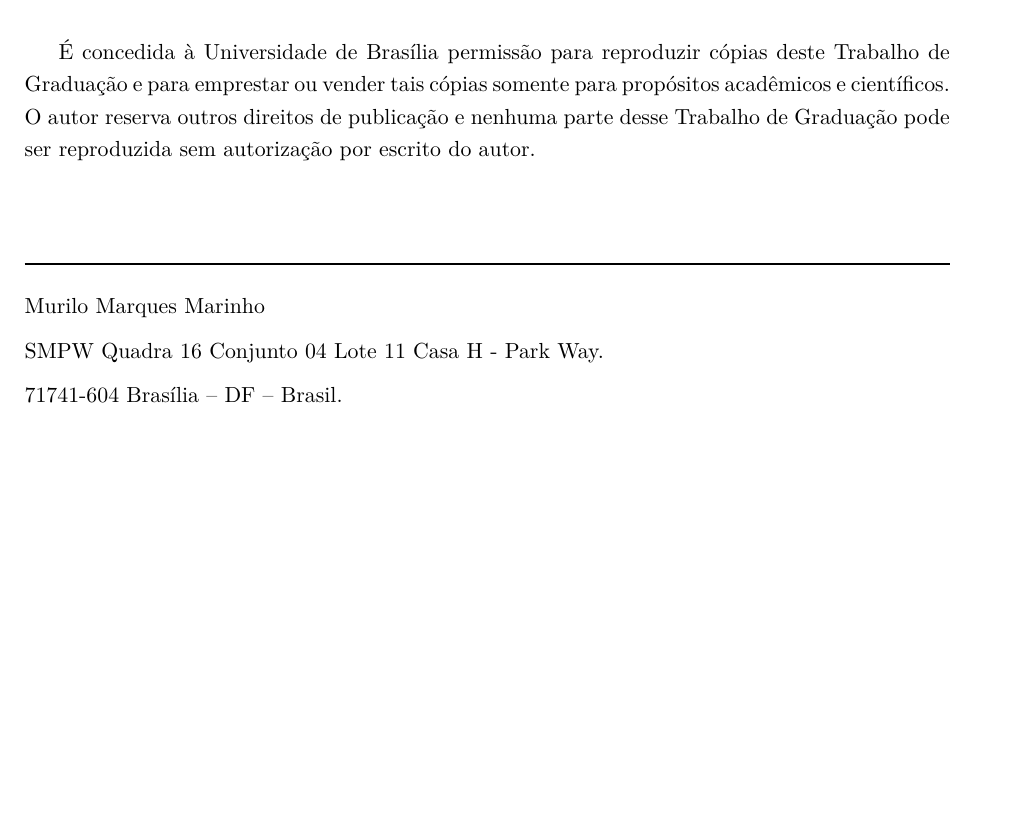
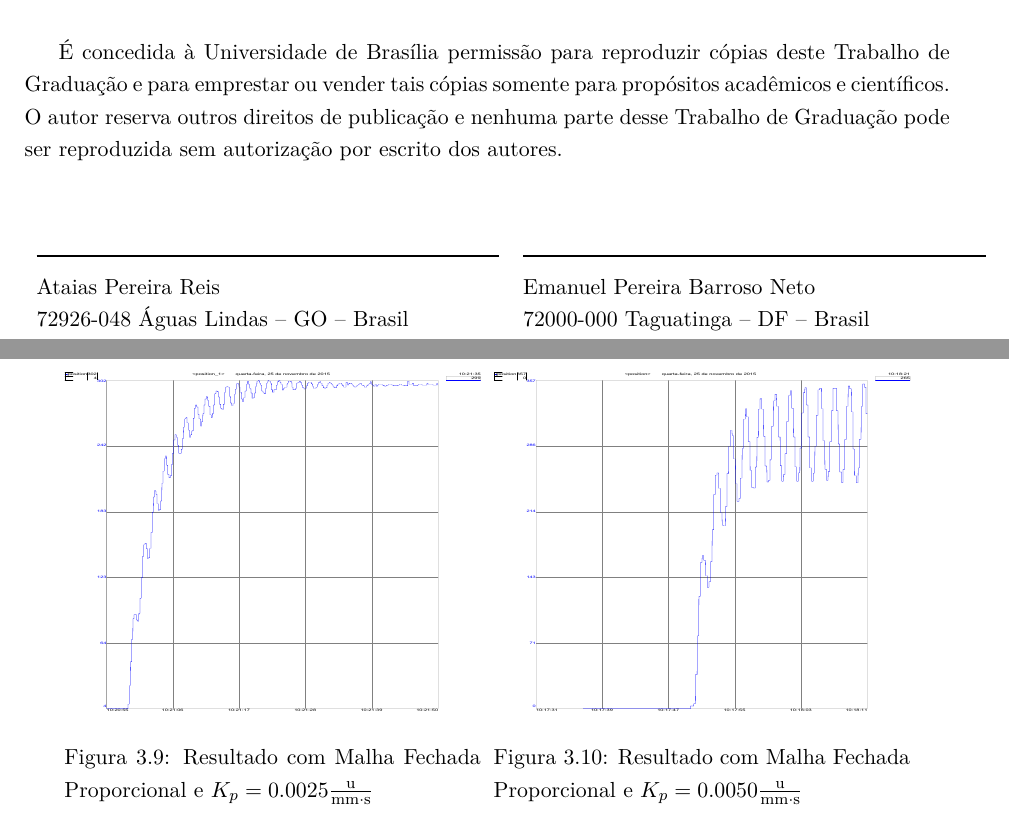
Before and after one commit to emanuelbarroso/tg_mecatronica_risers, a LaTeX book (Relatório/relatorio.tex, which reads Relatório/cap_Resultados.tex, Relatório/ficha_catalografica.tex): part of page 3 of 31 before the commit and two parts of pages 3 and 27 of 32 after it, the two joined at a grey line, cut so that both start at the same text, the shorter picture padded with empty space. Compiled offline with pdfLaTeX.

Commit message:
Adicionadas figuras aos resultados

```diff
--- a/Relatório/cap_Resultados.tex
+++ b/Relatório/cap_Resultados.tex
@@ -125,3 +125,19 @@ O maior desvio da quantidade de milímetros por pixels das seções em relação
 
 \section{Malha fechada}
 \subsection{Controlador P}
+\begin{figure}[!htb]
+    \centering
+    \begin{minipage}{.45\textwidth}
+        \centering
+        \includegraphics[width=1\linewidth,height=6cm]{figs/resultados/malha_fechada_P/MF_Proporcional_Kp_00025.pdf}
+        \caption{Resultado com Malha Fechada Proporcional e $K_p = 0.0025\frac{\mathrm{u}}{\mathrm{mm}\cdot\mathrm{s}}$}
+        \label{MFProporcionalKpbaixo}
+    \end{minipage}%
+    \hspace{0.1cm}
+    \begin{minipage}{0.45\textwidth}
+        \centering
+        \includegraphics[width=1\linewidth,height=6cm]{figs/resultados/malha_fechada_P/MF_Proporcional_Kp_00050.pdf}
+        \caption{Resultado com Malha Fechada Proporcional e $K_p = 0.0050\frac{\mathrm{u}}{\mathrm{mm}\cdot\mathrm{s}}$
+        \label{MFProporcionalKpmedio}}
+    \end{minipage}
+\end{figure}
--- a/Relatório/ficha_catalografica.tex
+++ b/Relatório/ficha_catalografica.tex
@@ -61,15 +61,21 @@ TÍTULO DO TRABALHO DE GRADUAÇÃO: Projeto e Implementação em Controlador Ind
 deste Trabalho de Graduação e para emprestar ou vender tais cópias
 somente para propósitos acadêmicos e científicos. O autor reserva
 outros direitos de publicação e nenhuma parte desse Trabalho de Graduação
-pode ser reproduzida sem autorização por escrito do autor.
+pode ser reproduzida sem autorização por escrito dos autores.
 
 \noindent \bigskip{}
 
+%
+%\noindent \rule[0.5ex]{1\columnwidth}{1pt}
 
-\noindent \rule[0.5ex]{1\columnwidth}{1pt}
+%\noindent Murilo Marques Marinho
+%
+%\noindent SMPW Quadra 16 Conjunto 04 Lote 11 Casa H - Park Way.
+%
+%\noindent 71741-604 Brasília \textendash{} DF \textendash{} Brasil.
 
-\noindent Murilo Marques Marinho
-
-\noindent SMPW Quadra 16 Conjunto 04 Lote 11 Casa H - Park Way.
-
-\noindent 71741-604 Brasília \textendash{} DF \textendash{} Brasil.
+\noindent \begin{tabular}{ll}
+	\rule[0.5ex]{0.5\columnwidth}{1pt} & \rule[0.5ex]{0.5\columnwidth}{1pt}\\
+	Ataias Pereira Reis & Emanuel Pereira Barroso Neto\\
+	72926-048 Águas Lindas \textendash{} GO \textendash{} Brasil & 72000-000 Taguatinga \textendash{} DF \textendash{} Brasil
+\end{tabular}
```
Also changed, not shown: Relatório/relatorio.tex (+6 -15 lines), Relatório/figs/resultados/malha_fechada_P/MF_Proporcional_Kp_00025.pdf (added), Relatório/figs/resultados/malha_fechada_P/MF_Proporcional_Kp_00050.pdf (added).
